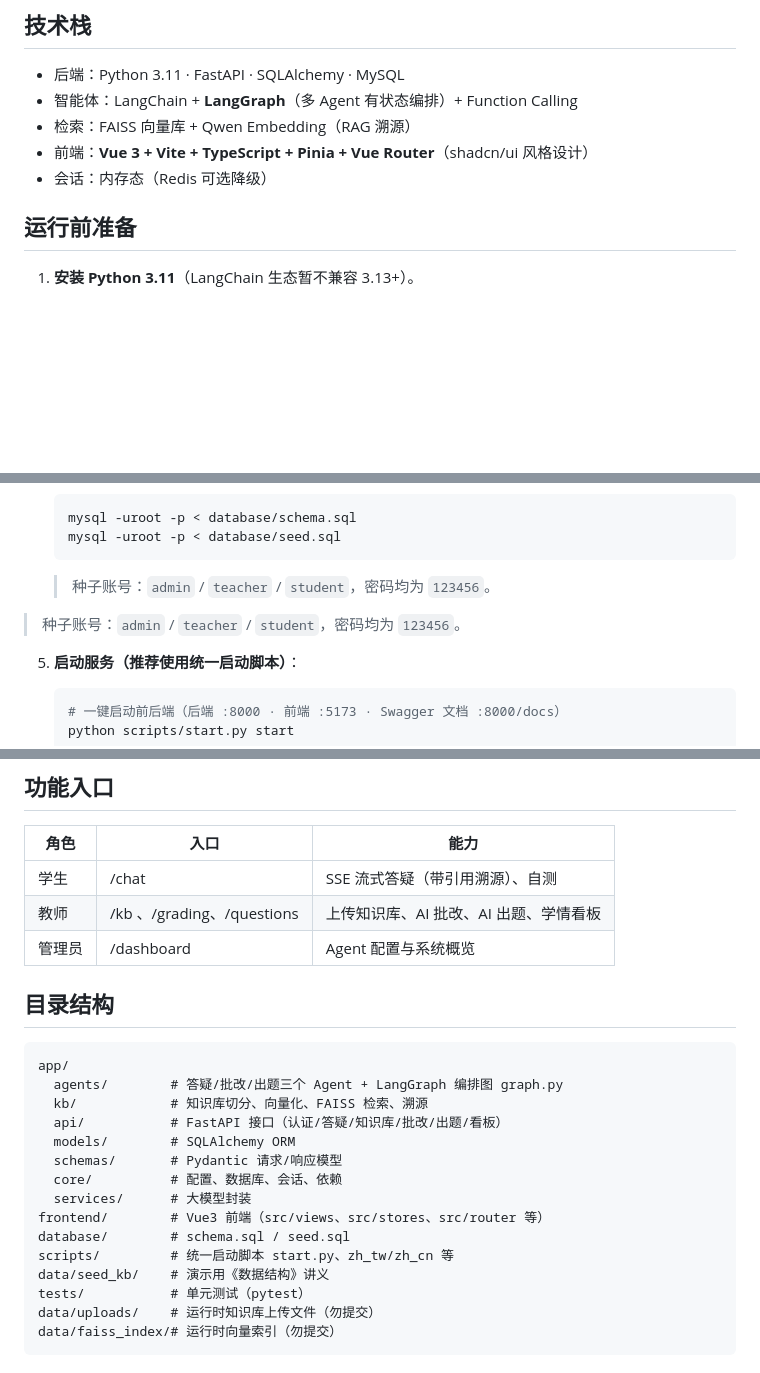
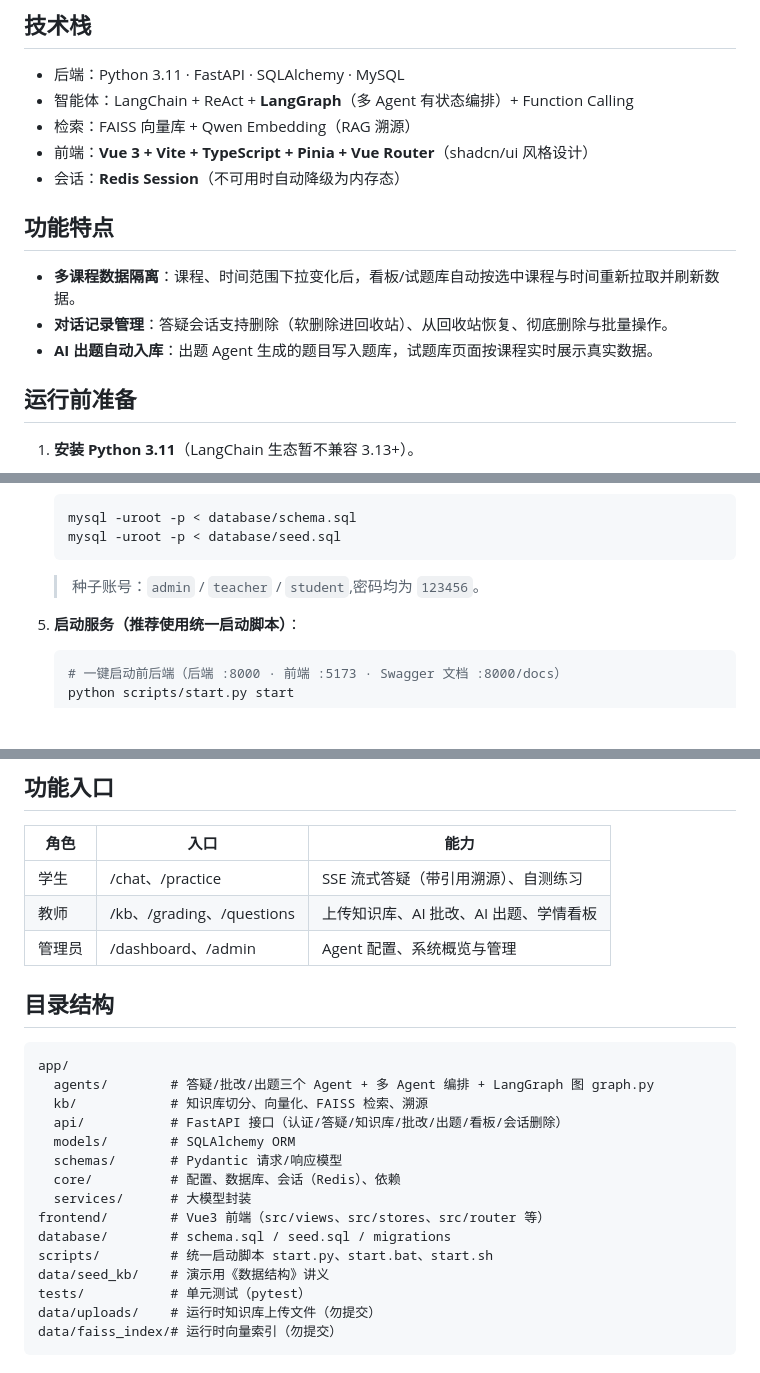
Before and after one commit to Sakanawww/lunwen, a Markdown page: README.md, 3 parts joined by grey strips. GitHub-like rendering; blank space fills up the shorter version.

Commit message:
docs: 更新 README 对齐当前功能与技术栈

````diff
--- a/README.md
+++ b/README.md
@@ -7,10 +7,16 @@
 ## 技术栈
 
 - 后端：Python 3.11 · FastAPI · SQLAlchemy · MySQL
-- 智能体：LangChain + **LangGraph**（多 Agent 有状态编排）+ Function Calling
+- 智能体：LangChain + ReAct + **LangGraph**（多 Agent 有状态编排）+ Function Calling
 - 检索：FAISS 向量库 + Qwen Embedding（RAG 溯源）
 - 前端：**Vue 3 + Vite + TypeScript + Pinia + Vue Router**（shadcn/ui 风格设计）
-- 会话：内存态（Redis 可选降级）
+- 会话：**Redis Session**（不可用时自动降级为内存态）
+
+## 功能特点
+
+- **多课程数据隔离**：课程、时间范围下拉变化后，看板/试题库自动按选中课程与时间重新拉取并刷新数据。
+- **对话记录管理**：答疑会话支持删除（软删除进回收站）、从回收站恢复、彻底删除与批量操作。
+- **AI 出题自动入库**：出题 Agent 生成的题目写入题库，试题库页面按课程实时展示真实数据。
 
 ## 运行前准备
 
@@ -49,9 +55,7 @@
    mysql -uroot -p < database/seed.sql
    ```
 
-   > 种子账号：`admin` / `teacher` / `student`，密码均为 `123456`。
-
-> 种子账号：`admin` / `teacher` / `student`，密码均为 `123456`。
+   > 种子账号：`admin` / `teacher` / `student`,密码均为 `123456`。
 
 5. **启动服务（推荐使用统一启动脚本）**：
 
@@ -73,24 +77,24 @@
 
 | 角色 | 入口 | 能力 |
 | --- | --- | --- |
-| 学生 | /chat | SSE 流式答疑（带引用溯源）、自测 |
-| 教师 | /kb 、/grading、/questions | 上传知识库、AI 批改、AI 出题、学情看板 |
-| 管理员 | /dashboard | Agent 配置与系统概览 |
+| 学生 | /chat、/practice | SSE 流式答疑（带引用溯源）、自测练习 |
+| 教师 | /kb、/grading、/questions | 上传知识库、AI 批改、AI 出题、学情看板 |
+| 管理员 | /dashboard、/admin | Agent 配置、系统概览与管理 |
 
 ## 目录结构
 
 ```
 app/
-  agents/        # 答疑/批改/出题三个 Agent + LangGraph 编排图 graph.py
+  agents/        # 答疑/批改/出题三个 Agent + 多 Agent 编排 + LangGraph 图 graph.py
   kb/            # 知识库切分、向量化、FAISS 检索、溯源
-  api/           # FastAPI 接口（认证/答疑/知识库/批改/出题/看板）
+  api/           # FastAPI 接口（认证/答疑/知识库/批改/出题/看板/会话删除）
   models/        # SQLAlchemy ORM
   schemas/       # Pydantic 请求/响应模型
-  core/          # 配置、数据库、会话、依赖
+  core/          # 配置、数据库、会话（Redis）、依赖
   services/      # 大模型封装
 frontend/        # Vue3 前端（src/views、src/stores、src/router 等）
-database/        # schema.sql / seed.sql
-scripts/         # 统一启动脚本 start.py、zh_tw/zh_cn 等
+database/        # schema.sql / seed.sql / migrations
+scripts/         # 统一启动脚本 start.py、start.bat、start.sh
 data/seed_kb/    # 演示用《数据结构》讲义
 tests/           # 单元测试（pytest）
 data/uploads/    # 运行时知识库上传文件（勿提交）
````
